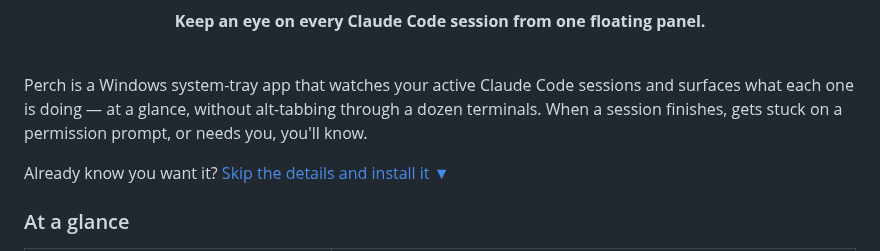
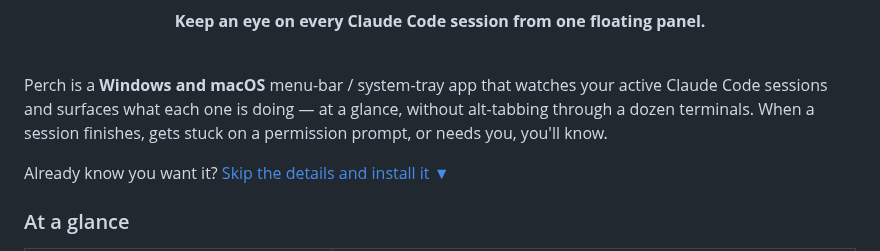
Before and after one commit to ArcticGizmo/perch, a Markdown page: README.md, the part around the change. Rendered like a GitHub page.

Commit message:
Updated readme for macOS support

```diff
--- a/README.md
+++ b/README.md
@@ -9,7 +9,7 @@
 
 <br>
 
-Perch is a Windows system-tray app that watches your active Claude Code sessions and surfaces what each one is doing — at a glance, without alt-tabbing through a dozen terminals. When a session finishes, gets stuck on a permission prompt, or needs you, you'll know.
+Perch is a **Windows and macOS** menu-bar / system-tray app that watches your active Claude Code sessions and surfaces what each one is doing — at a glance, without alt-tabbing through a dozen terminals. When a session finishes, gets stuck on a permission prompt, or needs you, you'll know.
 
 Already know you want it? [Skip the details and install it ▼](#install)
 
```
